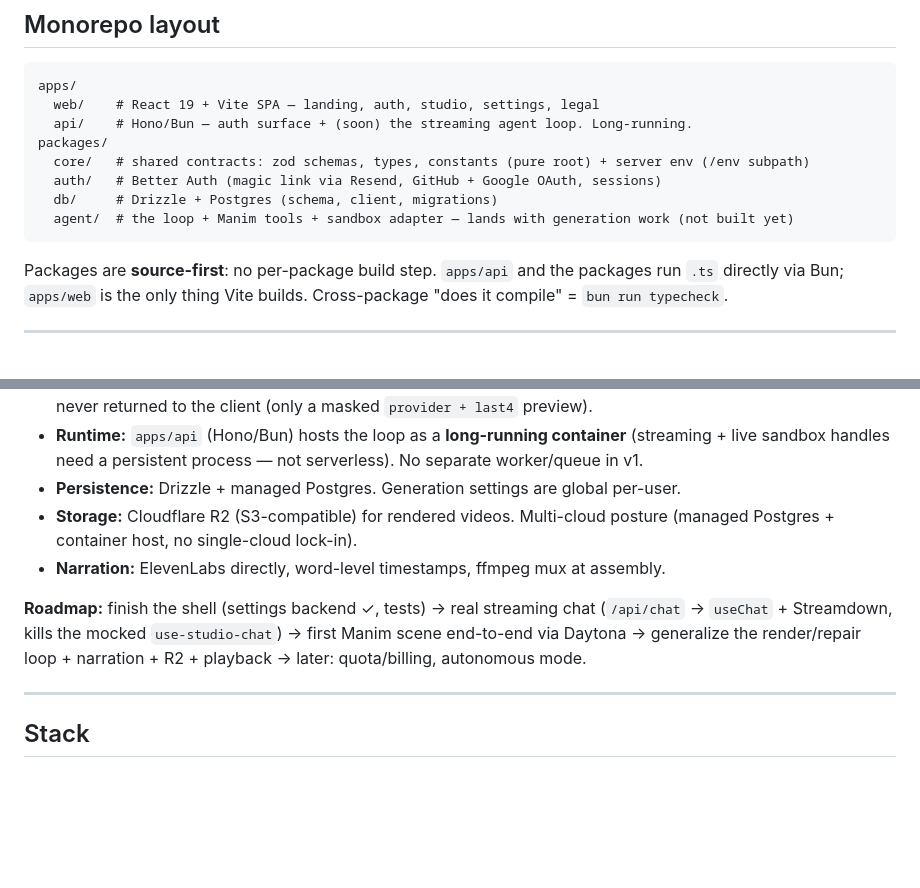
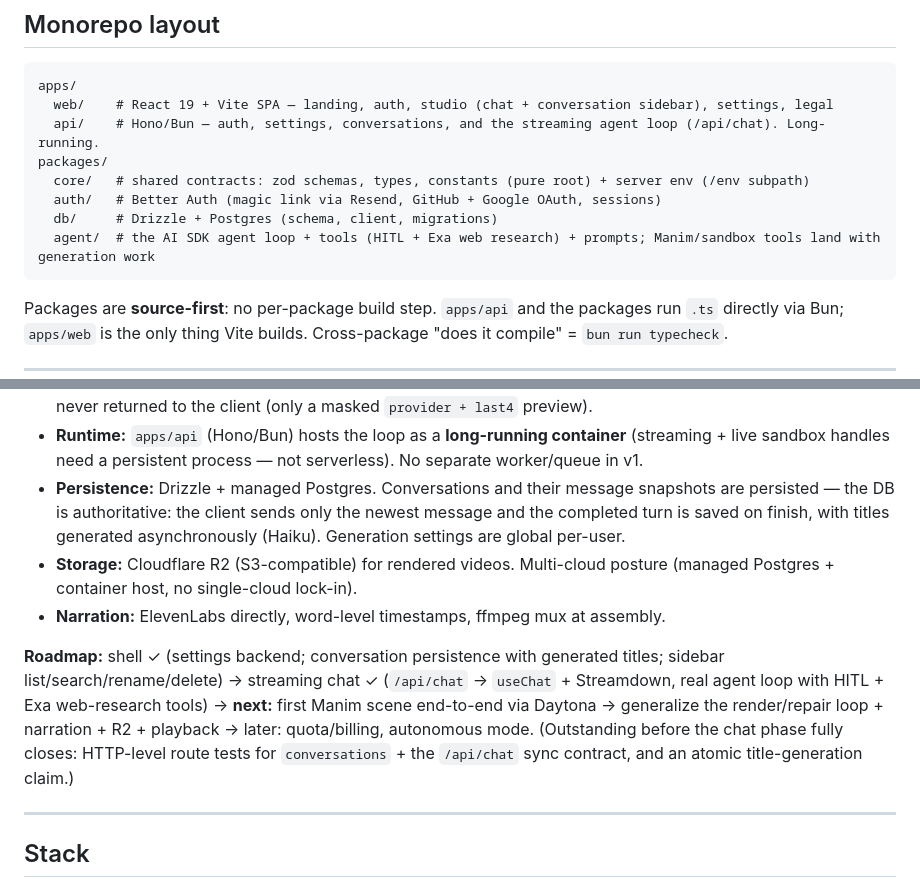
Before and after one commit to KacemMathlouthi/animus, a Markdown page: CLAUDE.md, 2 parts joined by grey strips. Rendered like a GitHub page; blank space fills up the shorter version.

Commit message:
docs: update CLAUDE.md for conversation persistence and streaming chat

````diff
--- a/CLAUDE.md
+++ b/CLAUDE.md
@@ -35,13 +35,13 @@ state** (the Manim project files live across turns).
 
 ```
 apps/
-  web/    # React 19 + Vite SPA — landing, auth, studio, settings, legal
-  api/    # Hono/Bun — auth surface + (soon) the streaming agent loop. Long-running.
+  web/    # React 19 + Vite SPA — landing, auth, studio (chat + conversation sidebar), settings, legal
+  api/    # Hono/Bun — auth, settings, conversations, and the streaming agent loop (/api/chat). Long-running.
 packages/
   core/   # shared contracts: zod schemas, types, constants (pure root) + server env (/env subpath)
   auth/   # Better Auth (magic link via Resend, GitHub + Google OAuth, sessions)
   db/     # Drizzle + Postgres (schema, client, migrations)
-  agent/  # the loop + Manim tools + sandbox adapter — lands with generation work (not built yet)
+  agent/  # the AI SDK agent loop + tools (HITL + Exa web research) + prompts; Manim/sandbox tools land with generation work
 ```
 
 Packages are **source-first**: no per-package build step. `apps/api` and the
@@ -65,16 +65,22 @@ Cross-package "does it compile" = `bun run typecheck`.
 - **Runtime:** `apps/api` (Hono/Bun) hosts the loop as a **long-running
   container** (streaming + live sandbox handles need a persistent process — not
   serverless). No separate worker/queue in v1.
-- **Persistence:** Drizzle + managed Postgres. Generation settings are global
-  per-user.
+- **Persistence:** Drizzle + managed Postgres. Conversations and their message
+  snapshots are persisted — the DB is authoritative: the client sends only the
+  newest message and the completed turn is saved on finish, with titles
+  generated asynchronously (Haiku). Generation settings are global per-user.
 - **Storage:** Cloudflare R2 (S3-compatible) for rendered videos. Multi-cloud
   posture (managed Postgres + container host, no single-cloud lock-in).
 - **Narration:** ElevenLabs directly, word-level timestamps, ffmpeg mux at assembly.
 
-**Roadmap:** finish the shell (settings backend ✓, tests) → real streaming chat
-(`/api/chat` → `useChat` + Streamdown, kills the mocked `use-studio-chat`) →
-first Manim scene end-to-end via Daytona → generalize the render/repair loop +
-narration + R2 + playback → later: quota/billing, autonomous mode.
+**Roadmap:** shell ✓ (settings backend; conversation persistence with generated
+titles; sidebar list/search/rename/delete) → streaming chat ✓ (`/api/chat` →
+`useChat` + Streamdown, real agent loop with HITL + Exa web-research tools) →
+**next:** first Manim scene end-to-end via Daytona → generalize the
+render/repair loop + narration + R2 + playback → later: quota/billing,
+autonomous mode. (Outstanding before the chat phase fully closes: HTTP-level
+route tests for `conversations` + the `/api/chat` sync contract, and an atomic
+title-generation claim.)
 
 ---
 
````
